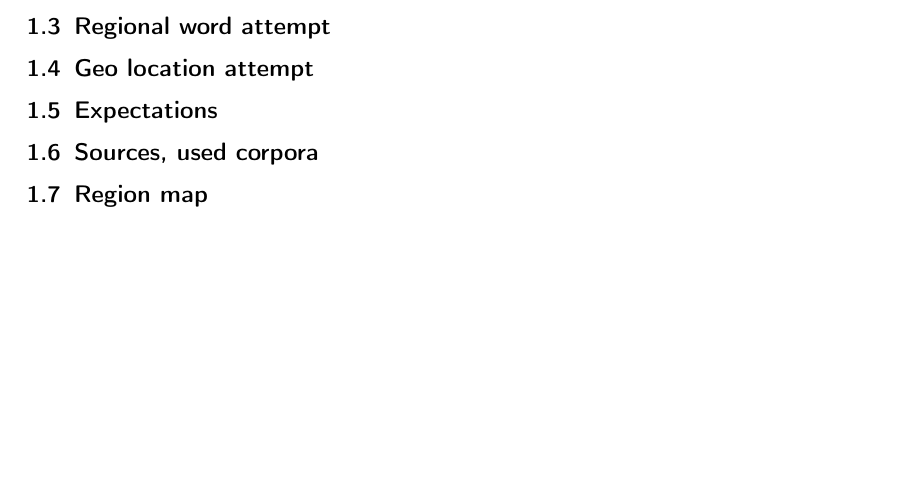
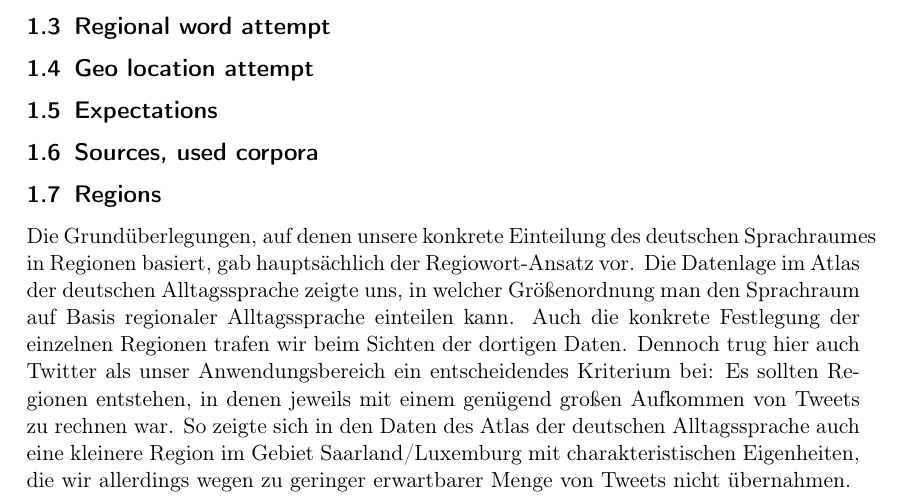
Before and after one commit to jgontrum/Tweegion, a LaTeX document (doc/Hausarbeit/tex/Introduction.tex): part of page 2 of 2, cut so that both start at the same text, the shorter picture padded with empty space. Compiled offline with pdfLaTeX.

Commit message:
Hausarbeit: kleiner Absatz zu Regionen

```diff
--- a/doc/Hausarbeit/tex/Introduction.tex
+++ b/doc/Hausarbeit/tex/Introduction.tex
@@ -27,6 +27,7 @@ Ansatz:
 \subsection{Geo location attempt}
 \subsection{Expectations}
 \subsection{Sources, used corpora}
-\subsection{Region map}
+\subsection{Regions}
+Die Grundüberlegungen, auf denen unsere konkrete Einteilung des deutschen Sprachraumes in Regionen basiert, gab hauptsächlich der Regiowort-Ansatz vor. Die Datenlage im Atlas der deutschen Alltagssprache zeigte uns, in welcher Größenordnung man den Sprachraum auf Basis regionaler Alltagssprache einteilen kann. Auch die konkrete Festlegung der einzelnen Regionen trafen wir beim Sichten der dortigen Daten. Dennoch trug hier auch Twitter als unser Anwendungsbereich ein entscheidendes Kriterium bei: Es sollten Regionen entstehen, in denen jeweils mit einem genügend großen Aufkommen von Tweets zu rechnen war. So zeigte sich in den Daten des Atlas der deutschen Alltagssprache auch eine kleinere Region im Gebiet Saarland/Luxemburg mit charakteristischen Eigenheiten, die wir allerdings wegen zu geringer erwartbarer Menge von Tweets nicht übernahmen.
 
 \end{document}
```
